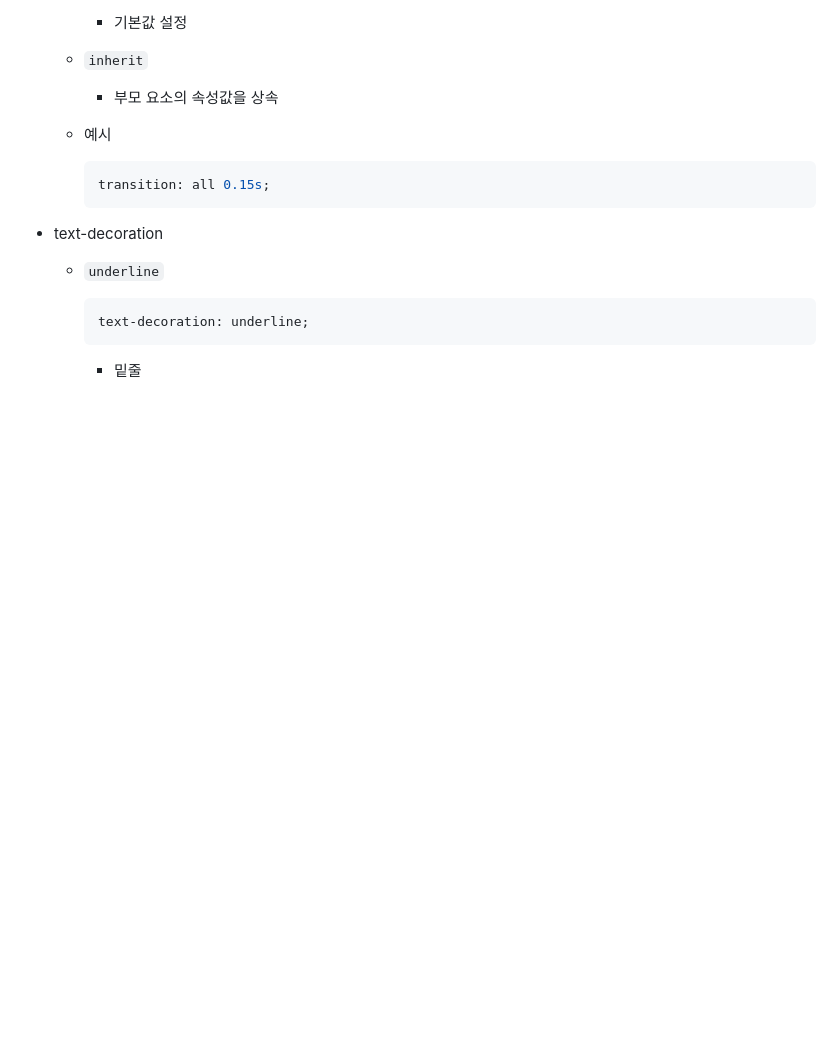
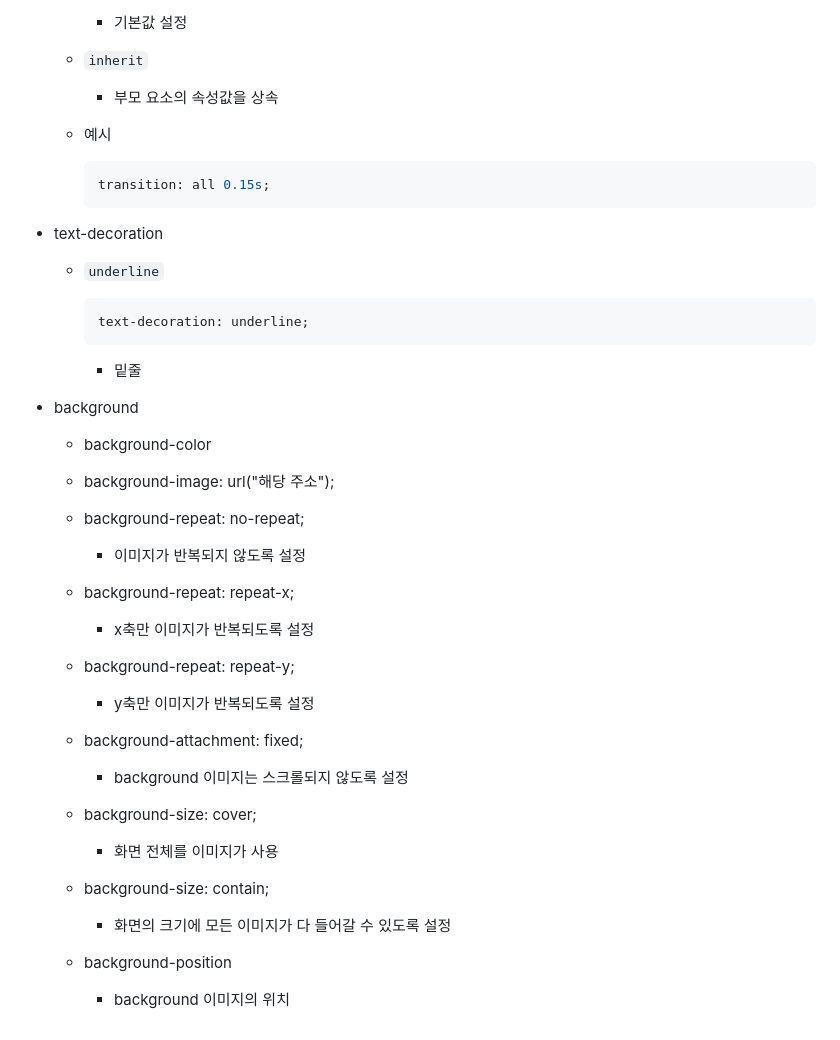
Before and after one commit to kimhhyeonjin/TIL, a Markdown page: Web/HTML_CSS.md, the part around the change. Drawn GitHub-style; blank space fills up the shorter version.

````diff
--- a/Web/HTML_CSS.md
+++ b/Web/HTML_CSS.md
@@ -466,3 +466,37 @@
     ```
 
     - 밑줄
+
+- background
+
+  - background-color
+
+  - background-image: url("해당 주소");
+
+  - background-repeat: no-repeat;
+
+    - 이미지가 반복되지 않도록 설정
+
+  - background-repeat: repeat-x;
+
+    - x축만 이미지가 반복되도록 설정
+
+  - background-repeat: repeat-y;
+
+    - y축만 이미지가 반복되도록 설정
+
+  - background-attachment: fixed;
+
+    - background 이미지는 스크롤되지 않도록 설정
+
+  - background-size: cover;
+
+    - 화면 전체를 이미지가 사용
+
+  - background-size: contain;
+
+    - 화면의 크기에 모든 이미지가 다 들어갈 수 있도록 설정
+
+  - background-position
+
+    - background 이미지의 위치
````
